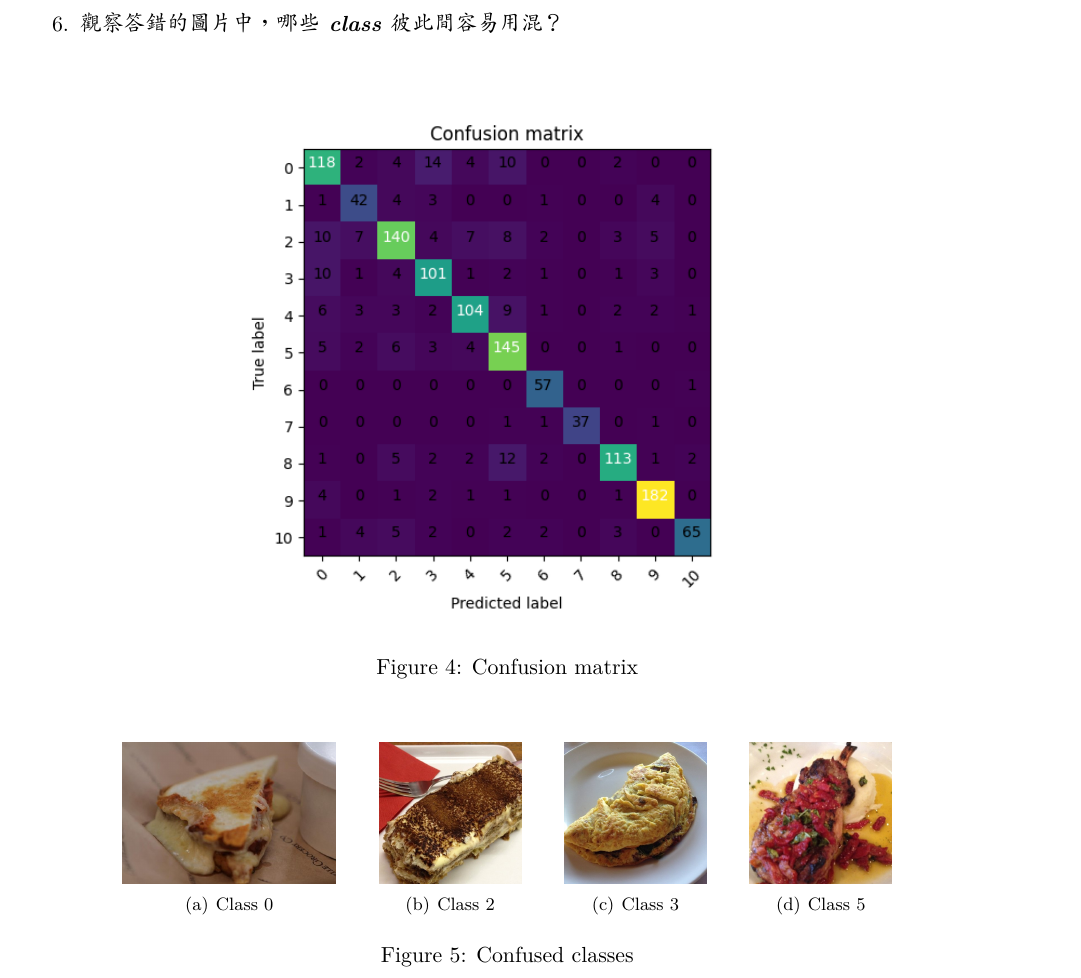
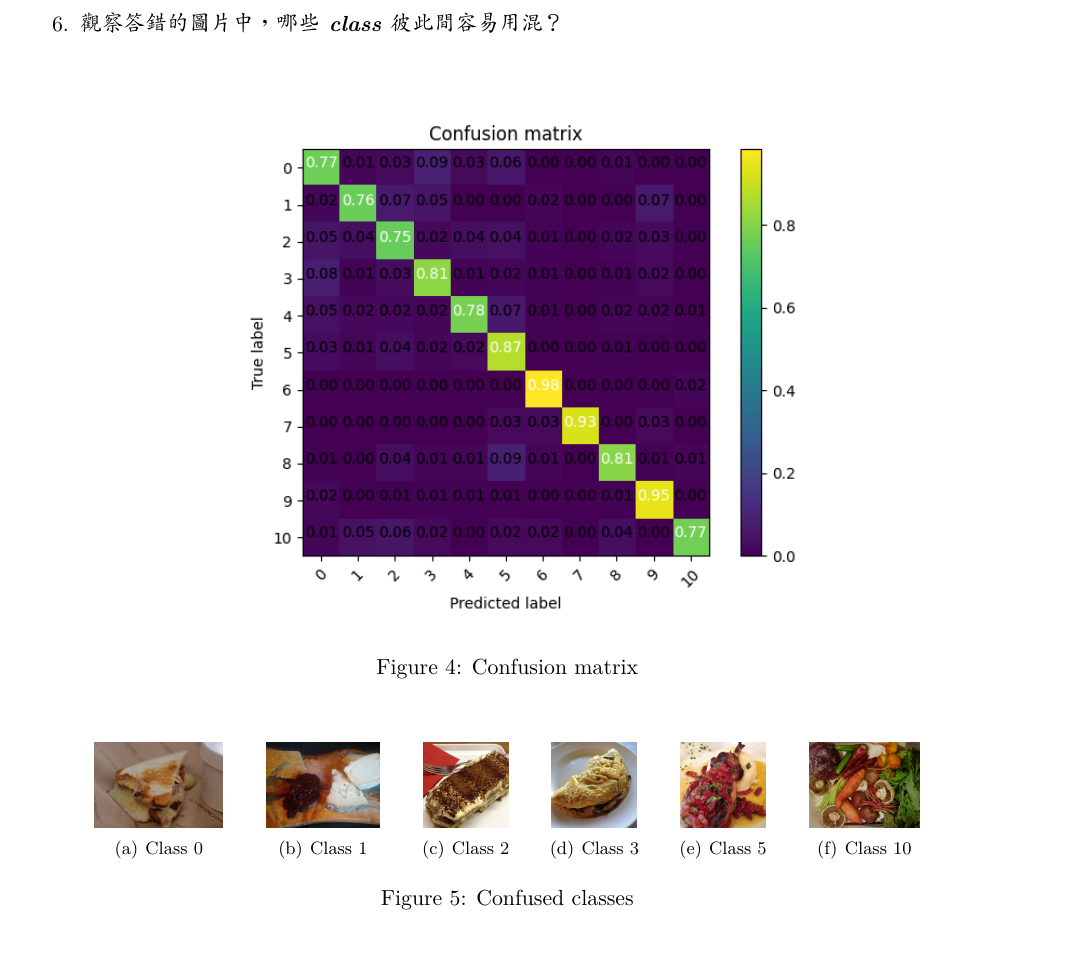
Before and after one commit to yuehchou/Machine-Learning-2020, a LaTeX problem sheet (hw3/report/hw3_report.tex): part of page 5 of 5, cut so that both start at the same text, the shorter picture padded with empty space. Compiled offline with XeLaTeX; a missing font is replaced by an installed copy or a similar font.

Commit message:
modify report

```diff
--- a/hw3/report/hw3_report.tex
+++ b/hw3/report/hw3_report.tex
@@ -189,21 +189,30 @@
 		\begin{figure}[htp]
 		    \begin{center}
 		    	\subfigure[Class 0]{
-		    		\includegraphics[height=2.5cm]{0.jpg}
+		    		\includegraphics[height=1.5cm]{0.jpg}
+		    	}
+		    	\quad
+		    	\subfigure[Class 1]{
+		    		\includegraphics[height=1.5cm]{1.jpg}
 		    	}
 		    	\quad
 		    	\subfigure[Class 2]{
-		    		\includegraphics[height=2.5cm]{2.jpg}
+		    		\includegraphics[height=1.5cm]{2.jpg}
 		    	}
 		    	\quad
 		    	\subfigure[Class 3]{
-		    		\includegraphics[height=2.5cm]{3.jpg}
+		    		\includegraphics[height=1.5cm]{3.jpg}
 		    	}
 		    	\quad
 		    	\subfigure[Class 5]{
-		    		\includegraphics[height=2.5cm]{5.jpg}
+		    		\includegraphics[height=1.5cm]{5.jpg}
+		    	}
+		    	\quad
+		    	\subfigure[Class 10]{
+		    		\includegraphics[height=1.5cm]{10.jpg}
 		    	}
 		    	\caption{Confused classes}
+
 		    \end{center}
 		\end{figure}
 \end{enumerate}
```
Also changed, not shown: hw3/report/1.jpg (added), hw3/report/10.jpg (added), hw3/report/confusion_matrix.png, hw3/report/hw3_report.pdf, 6 other files.
